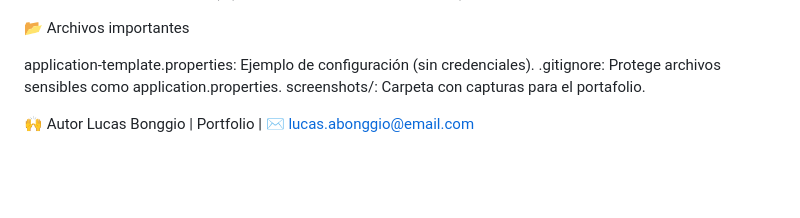
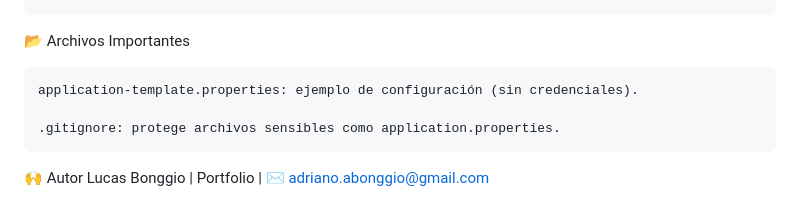
Before and after one commit to lucasBonggio/gestion-estudio, a Markdown page: README.md, the part around the change printed below. Rendered like a GitHub page; blank space fills up the shorter version.

````diff
--- a/README.md
+++ b/README.md
@@ -109,11 +95,11 @@ src/
 │       └── application.properties
+```
 
-📂 Archivos importantes
+📂 Archivos Importantes
 
-application-template.properties: Ejemplo de configuración (sin credenciales).
-.gitignore: Protege archivos sensibles como application.properties.
-screenshots/: Carpeta con capturas para el portafolio.
+    application-template.properties: ejemplo de configuración (sin credenciales).
 
+    .gitignore: protege archivos sensibles como application.properties.
 
 🙌 Autor
-Lucas Bonggio | Portfolio | ✉️ lucas.abonggio@email.com
+Lucas Bonggio | Portfolio | ✉️ adriano.abonggio@gmail.com
````
Also changed, not shown: other parts of README.md (+59 -73 lines).
